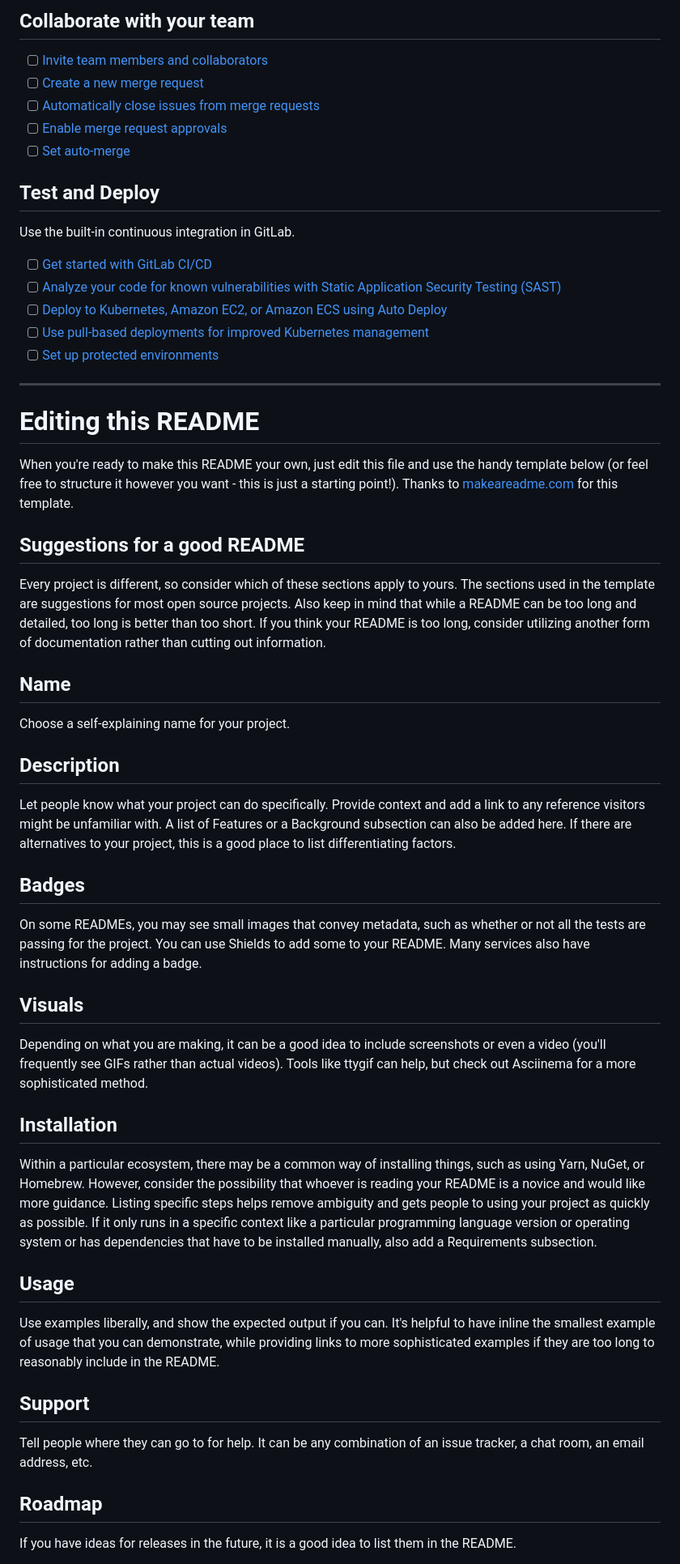
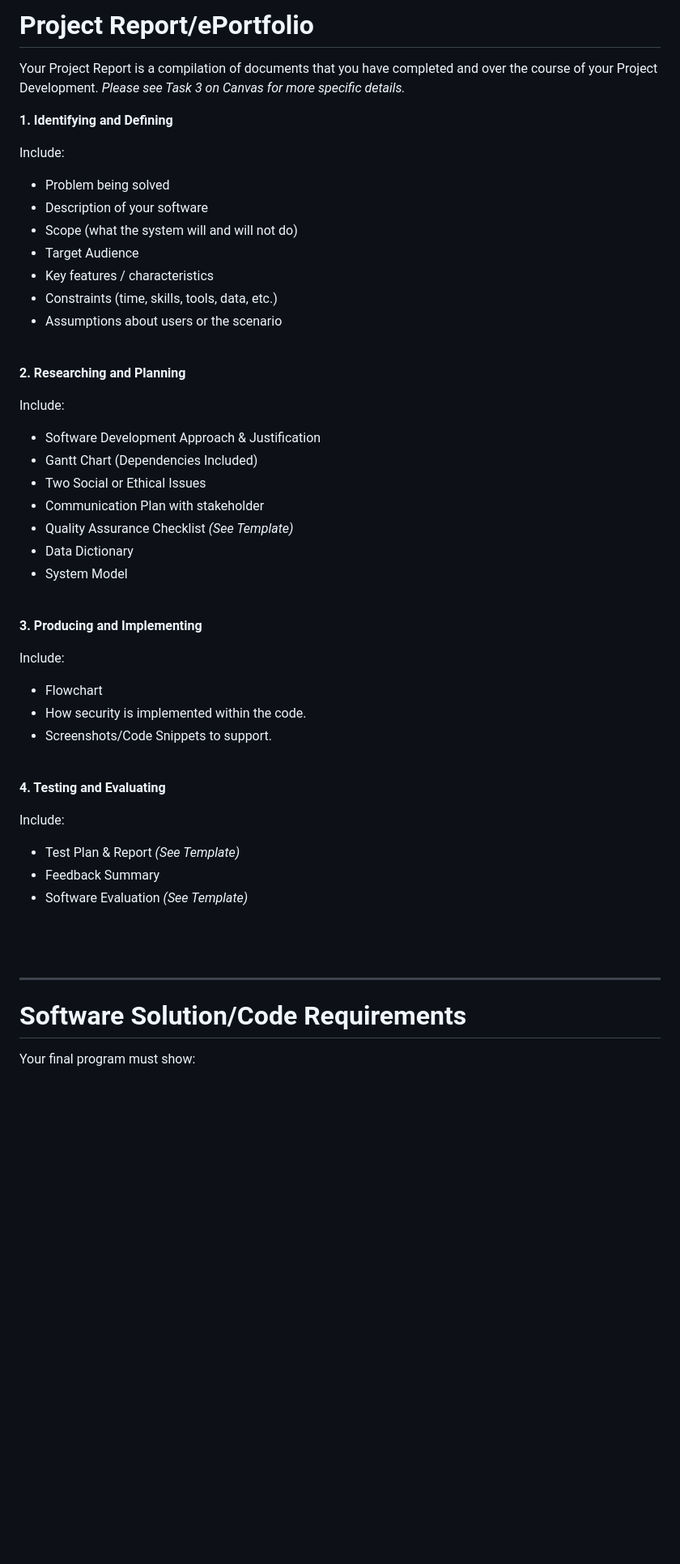
Before and after one commit to vismay-byte/SE12-VS-AT3, a Markdown page: README.md, the part around the change printed below. Shown: that part at 81% size. Rendered like a GitHub page; blank space fills up the shorter version.

```diff
--- a/README.md
+++ b/README.md
@@ -26,53 +48,58 @@ git push -uf origin main
 
-## Collaborate with your team
+# Project Report/ePortfolio
 
-- [ ] [Invite team members and collaborators](https://docs.gitlab.com/ee/user/project/members/)
-- [ ] [Create a new merge request](https://docs.gitlab.com/ee/user/project/merge_requests/creating_merge_requests.html)
-- [ ] [Automatically close issues from merge requests](https://docs.gitlab.com/ee/user/project/issues/managing_issues.html#closing-issues-automatically)
-- [ ] [Enable merge request approvals](https://docs.gitlab.com/ee/user/project/merge_requests/approvals/)
-- [ ] [Set auto-merge](https://docs.gitlab.com/user/project/merge_requests/auto_merge/)
+Your Project Report is a compilation of documents that you have completed and over the course of your Project Development.
+*Please see Task 3 on Canvas for more specific details.*
 
-## Test and Deploy
+**1. Identifying and Defining**
 
-Use the built-in continuous integration in GitLab.
+Include:
+- Problem being solved
+- Description of your software
+- Scope (what the system will and will not do)
+- Target Audience
+- Key features / characteristics
+- Constraints (time, skills, tools, data, etc.)
+- Assumptions about users or the scenario
 
-- [ ] [Get started with GitLab CI/CD](https://docs.gitlab.com/ee/ci/quick_start/)
-- [ ] [Analyze your code for known vulnerabilities with Static Application Security Testing (SAST)](https://docs.gitlab.com/ee/user/application_security/sast/)
-- [ ] [Deploy to Kubernetes, Amazon EC2, or Amazon ECS using Auto Deploy](https://docs.gitlab.com/ee/topics/autodevops/requirements.html)
-- [ ] [Use pull-based deployments for improved Kubernetes management](https://docs.gitlab.com/ee/user/clusters/agent/)
-- [ ] [Set up protected environments](https://docs.gitlab.com/ee/ci/environments/protected_environments.html)
+<br>
 
-***
+**2. Researching and Planning**
 
-# Editing this README
+Include:
+- Software Development Approach & Justification
+- Gantt Chart (Dependencies Included)
+- Two Social or Ethical Issues
+- Communication Plan with stakeholder
+- Quality Assurance Checklist *(See Template)*
+- Data Dictionary
+- System Model
 
-When you're ready to make this README your own, just edit this file and use the handy template below (or feel free to structure it however you want - this is just a starting point!). Thanks to [makeareadme.com](https://www.makeareadme.com/) for this template.
+<br>
 
-## Suggestions for a good README
+**3. Producing and Implementing**
 
-Every project is different, so consider which of these sections apply to yours. The sections used in the template are suggestions for most open source projects. Also keep in mind that while a README can be too long and detailed, too long is better than too short. If you think your README is too long, consider utilizing another form of documentation rather than cutting out information.
+Include:
+- Flowchart
+- How security is implemented within the code.
+- Screenshots/Code Snippets to support.
 
-## Name
-Choose a self-explaining name for your project.
+<br>
 
-## Description
-Let people know what your project can do specifically. Provide context and add a link to any reference visitors might be unfamiliar with. A list of Features or a Background subsection can also be added here. If there are alternatives to your project, this is a good place to list differentiating factors.
+**4. Testing and Evaluating**
 
-## Badges
-On some READMEs, you may see small images that convey metadata, such as whether or not all the tests are passing for the project. You can use Shields to add some to your README. Many services also have instructions for adding a badge.
+Include:
+- Test Plan & Report *(See Template)*
+- Feedback Summary
+- Software Evaluation *(See Template)*
 
-## Visuals
-Depending on what you are making, it can be a good idea to include screenshots or even a video (you'll frequently see GIFs rather than actual videos). Tools like ttygif can help, but check out Asciinema for a more sophisticated method.
+<br>
 
-## Installation
-Within a particular ecosystem, there may be a common way of installing things, such as using Yarn, NuGet, or Homebrew. However, consider the possibility that whoever is reading your README is a novice and would like more guidance. Listing specific steps helps remove ambiguity and gets people to using your project as quickly as possible. If it only runs in a specific context like a particular programming language version or operating system or has dependencies that have to be installed manually, also add a Requirements subsection.
+<br>
 
-## Usage
-Use examples liberally, and show the expected output if you can. It's helpful to have inline the smallest example of usage that you can demonstrate, while providing links to more sophisticated examples if they are too long to reasonably include in the README.
+---
 
-## Support
-Tell people where they can go to for help. It can be any combination of an issue tracker, a chat room, an email address, etc.
+# Software Solution/Code Requirements
 
-## Roadmap
-If you have ideas for releases in the future, it is a good idea to list them in the README.
+Your final program must show:
 
```
Also changed, not shown: other parts of README.md (+67 -25 lines).
